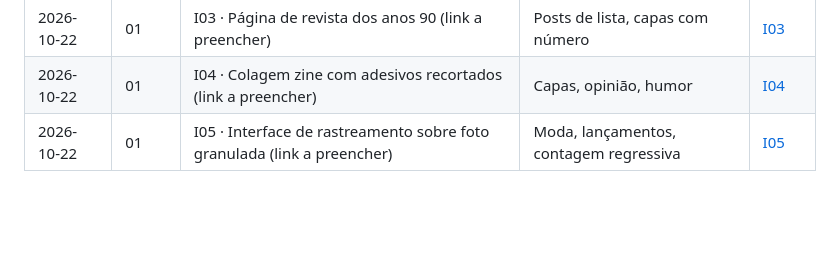
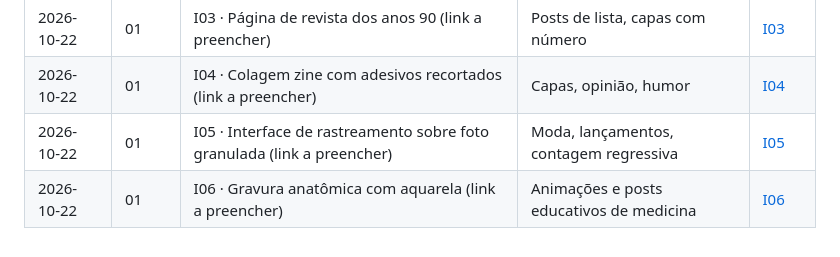
Before and after one commit to mariaclaramacedopardim-wq/gerador-carrossel, a Markdown page: REFERENCIAS_CRIATIVAS/INDICE.md, the part around the change. Rendered like a GitHub page; blank space fills up the shorter version.

```diff
--- a/REFERENCIAS_CRIATIVAS/INDICE.md
+++ b/REFERENCIAS_CRIATIVAS/INDICE.md
@@ -100,3 +100,4 @@ copiar e com **[IGNORAR]** o que não interessa nessa referência.
 | 2026-10-22 | 01 | I03 · Página de revista dos anos 90 (link a preencher) | Posts de lista, capas com número | [I03](01_REFERENCIAS_VISUAIS/LEIA-ME.md#i03--página-de-revista-dos-anos-90) |
 | 2026-10-22 | 01 | I04 · Colagem zine com adesivos recortados (link a preencher) | Capas, opinião, humor | [I04](01_REFERENCIAS_VISUAIS/LEIA-ME.md#i04--colagem-zine-com-adesivos-recortados) |
 | 2026-10-22 | 01 | I05 · Interface de rastreamento sobre foto granulada (link a preencher) | Moda, lançamentos, contagem regressiva | [I05](01_REFERENCIAS_VISUAIS/LEIA-ME.md#i05--interface-de-rastreamento-sobre-foto-granulada) |
+| 2026-10-22 | 01 | I06 · Gravura anatômica com aquarela (link a preencher) | Animações e posts educativos de medicina | [I06](01_REFERENCIAS_VISUAIS/LEIA-ME.md#i06--gravura-anatômica-com-aquarela) |
```
Also changed, not shown: REFERENCIAS_CRIATIVAS/01_REFERENCIAS_VISUAIS/LEIA-ME.md (+18 -0 lines).
